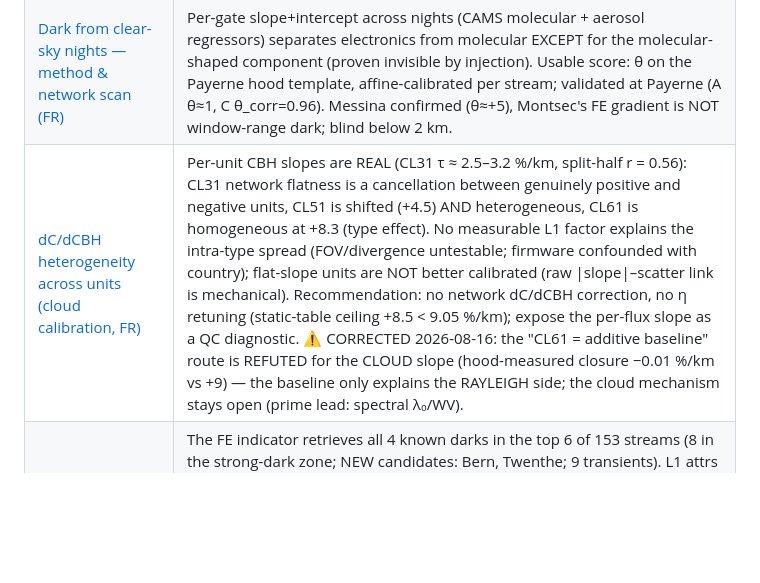
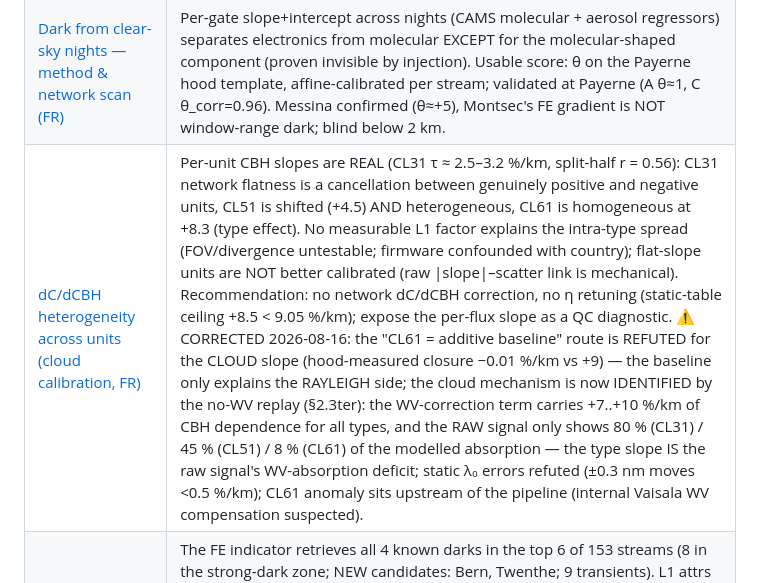
Before and after one commit to MeteoSwiss/ALC_rayleigh_calibration, a Markdown page: doc/reports/README.md, the part around the change. GitHub-like rendering; blank space fills up the shorter version.

```diff
--- a/doc/reports/README.md
+++ b/doc/reports/README.md
@@ -36,7 +36,7 @@ claims are labelled as such inside each report.*
 | [CL61 cloud-vs-Rayleigh origin](cl61_cloud_vs_rayleigh_origin.md) | The disagreement closes: dark (−10 %) + in-window aerosol (+3 %) + λ_mol (−0.3 %) inside the cloud method's own floor (S_c ± 4.3 %). η tables PROVEN correct (no static table can produce the CBH residual). New instrument findings: Payerne CL61 diode thermal regulation lost 2026-06-11; the FOV ± convention supports 0.56 mrad half-angle. |
 | [Phase-4 network validation (CSCS run, 433 streams)](phase4_network_validation.md) | v2.2 validated for deployment: availability CHM15k 86.6 %, corpus gain ×1.49, superset 99.5 %, recovered-night offset +0.37 % (time-paired). CL61 CBH residual NOT cured by native PVC + 0.4° CAMS (+9.05 ± 1.49 %/km, 11/11 streams). Payerne dark correction +24 % / +24 nights/yr confirmed on an independent run; ~3 % of CHM15k streams (5) carry a strong dark; the far-field proxy does NOT generalise (null result). |
 | [Dark from clear-sky nights — method & network scan (FR)](dark_clearsky_method.md) | Per-gate slope+intercept across nights (CAMS molecular + aerosol regressors) separates electronics from molecular EXCEPT for the molecular-shaped component (proven invisible by injection). Usable score: θ on the Payerne hood template, affine-calibrated per stream; validated at Payerne (A θ≈1, C θ_corr=0.96). Messina confirmed (θ≈+5), Montsec's FE gradient is NOT window-range dark; blind below 2 km. |
-| [dC/dCBH heterogeneity across units (cloud calibration, FR)](cbh_slope_heterogeneity.md) | Per-unit CBH slopes are REAL (CL31 τ ≈ 2.5–3.2 %/km, split-half r = 0.56): CL31 network flatness is a cancellation between genuinely positive and negative units, CL51 is shifted (+4.5) AND heterogeneous, CL61 is homogeneous at +8.3 (type effect). No measurable L1 factor explains the intra-type spread (FOV/divergence untestable; firmware confounded with country); flat-slope units are NOT better calibrated (raw \|slope\|–scatter link is mechanical). Recommendation: no network dC/dCBH correction, no η retuning (static-table ceiling +8.5 < 9.05 %/km); expose the per-flux slope as a QC diagnostic. ⚠ CORRECTED 2026-08-16: the "CL61 = additive baseline" route is REFUTED for the CLOUD slope (hood-measured closure −0.01 %/km vs +9) — the baseline only explains the RAYLEIGH side; the cloud mechanism stays open (prime lead: spectral λ₀/WV). |
+| [dC/dCBH heterogeneity across units (cloud calibration, FR)](cbh_slope_heterogeneity.md) | Per-unit CBH slopes are REAL (CL31 τ ≈ 2.5–3.2 %/km, split-half r = 0.56): CL31 network flatness is a cancellation between genuinely positive and negative units, CL51 is shifted (+4.5) AND heterogeneous, CL61 is homogeneous at +8.3 (type effect). No measurable L1 factor explains the intra-type spread (FOV/divergence untestable; firmware confounded with country); flat-slope units are NOT better calibrated (raw \|slope\|–scatter link is mechanical). Recommendation: no network dC/dCBH correction, no η retuning (static-table ceiling +8.5 < 9.05 %/km); expose the per-flux slope as a QC diagnostic. ⚠ CORRECTED 2026-08-16: the "CL61 = additive baseline" route is REFUTED for the CLOUD slope (hood-measured closure −0.01 %/km vs +9) — the baseline only explains the RAYLEIGH side; the cloud mechanism is now IDENTIFIED by the no-WV replay (§2.3ter): the WV-correction term carries +7..+10 %/km of CBH dependence for all types, and the RAW signal only shows 80 % (CL31) / 45 % (CL51) / 8 % (CL61) of the modelled absorption — the type slope IS the raw signal's WV-absorption deficit; static λ₀ errors refuted (±0.3 nm moves <0.5 %/km); CL61 anomaly sits upstream of the pipeline (internal Vaisala WV compensation suspected). |
 | [Network dark diagnostic, hardware timeline & change detection (FR)](dark_network_diagnostic.md) | The FE indicator retrieves all 4 known darks in the top 6 of 153 streams (8 in the strong-dark zone; NEW candidates: Bern, Twenthe; 9 transients). L1 attrs give 20 CHM15k module swaps (~7.6 %/stream/yr) + a 2026-06 firmware rollout confound. VERDICT: the dark diagnostic canNOT detect hardware changes on its own (recall ≤ 33 %, precision ~26 %, 2026 common-mode false alarms) — detect via L1 serial/module attrs, qualify via dark, restart the Kalman at each swap. θ per era PROVES the dark follows the optical module both ways (arrives at Payerne with TUB140016, leaves HKZA with TUB150043); 3 swaps change sensitivity 26–39 % with no dark. Watch: rolling FE (network-median-corrected) < −6 %/km on 2 consecutive windows + θ confirmation; hood priorities Messina, Bern (θ first), Twenthe, Payerne CL61. |
 | [Hopkin heatmaps, trust metric, slope stability & correction test (FR)](cbh_hopkin_study.md) | Hopkin-fig-6-style C_L(CBH) heatmaps for 241 units (gallery off-repo): pooled CL31 passes Hopkin's flatness test (band means 98–100 %), CL51/CL61 tilt. Trust metric \|slope\| × IQR(CBH): 1/266 units > 10 % impact, 92 % < 5 % — the long-term mean is protected by the CBH climatology (seasonal wobble median 1–3 %), the individual scene is not (±8–13 % worst-case). Slopes are stable unit properties (ratio ~1.2) modulated by a common ±2–5 %/km seasonal cycle; 30 genuine drifters. Out-of-sample correction test (raw/shrunk/type-mean): CL31 no gain, CL51 modest −4 % scatter with the fixed type slope, CL61 gains masked-symptom only — correct NOTHING downstream; publish slope+impact+stability as dashboard QC; inspect CL51 11487_A (3 independent flags). |
 
```
Also changed, not shown: doc/reports/cbh_slope_heterogeneity.md (+36 -1 lines), doc/reports/figs_cbh_heterogeneity/wv_lambda_sweep.png (added), 1 other file.
